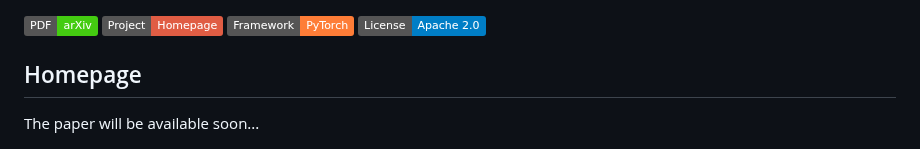
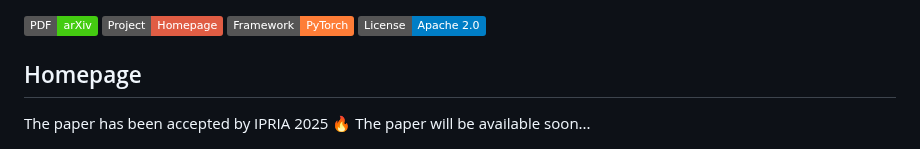
Before and after one commit to m-saeid/ModeNetR_PointSkipNet, a Markdown page: README.md, the part around the change. Rendered like a GitHub page; badges without logos.

```diff
--- a/README.md
+++ b/README.md
@@ -13,6 +13,7 @@
 
 ## Homepage
 <!-- For more information about the project, please refer to our [project homepage](). -->
+The paper has been accepted by IPRIA 2025 🔥
 The paper will be available soon...
 
 ![image info](https://github.com/m-saeid/ModeNetR_PointSkipNet/blob/main/ModelNetR_PointSkipNet.jpg)
```
